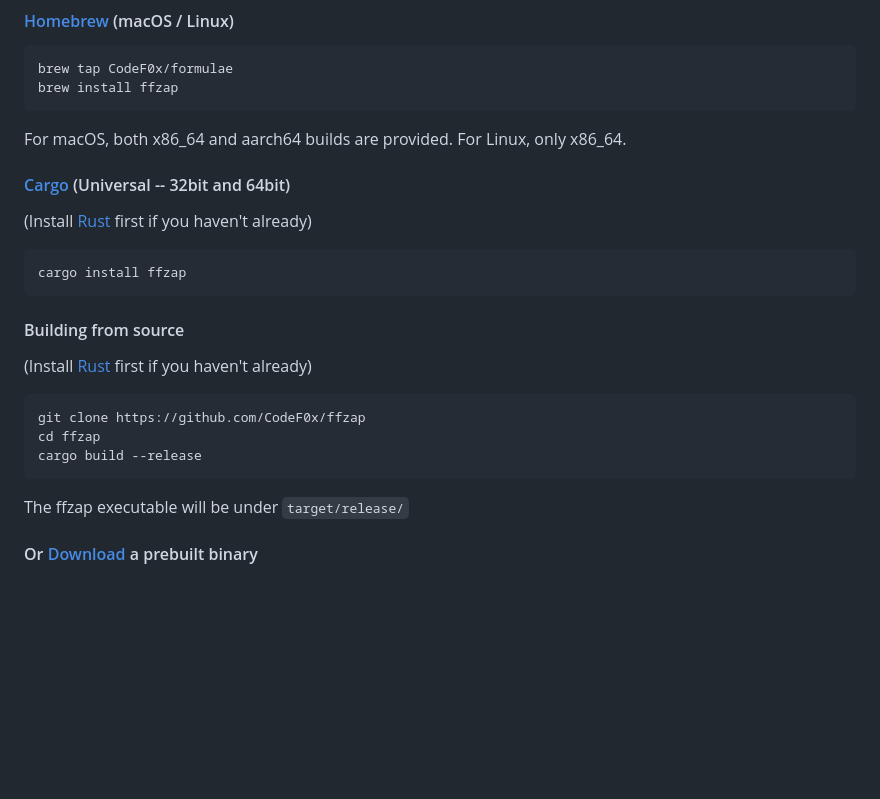
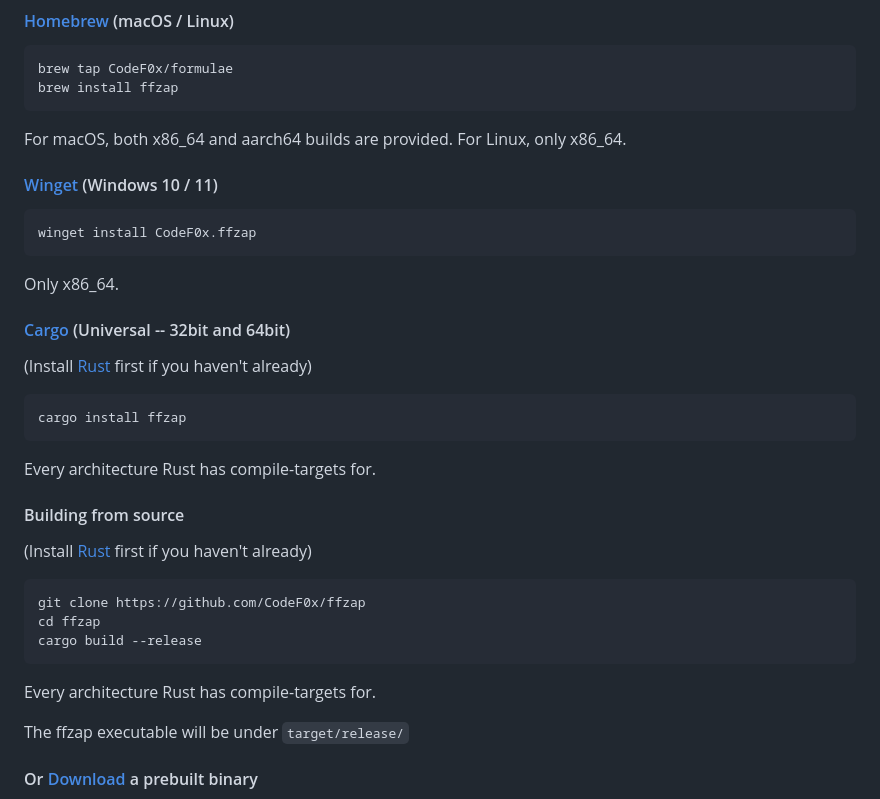
Before and after one commit to CodeF0x/ffzap, a Markdown page: README.md, the part around the change. Drawn GitHub-style; blank space fills up the shorter version.

Commit message:
docs: added winget install instructions

````diff
--- a/README.md
+++ b/README.md
@@ -15,6 +15,14 @@ brew install ffzap
 
 For macOS, both x86_64 and aarch64 builds are provided. For Linux, only x86_64.
 
+#### [Winget](https://github.com/microsoft/winget-cli) (Windows 10 / 11)
+
+```bash
+winget install CodeF0x.ffzap
+```
+
+Only x86_64.
+
 #### [Cargo](https://doc.rust-lang.org/cargo/) (Universal -- 32bit and 64bit)
 
 (Install [Rust](https://www.rust-lang.org/tools/install) first if you haven't already)
@@ -22,6 +30,8 @@ For macOS, both x86_64 and aarch64 builds are provided. For Linux, only x86_64.
 ```bash
 cargo install ffzap
 ```
+
+Every architecture Rust has compile-targets for.
 
 #### Building from source
 
@@ -32,6 +42,8 @@ git clone https://github.com/CodeF0x/ffzap
 cd ffzap
 cargo build --release
 ```
+
+Every architecture Rust has compile-targets for.
 
 The ffzap executable will be under `target/release/`
 
````
